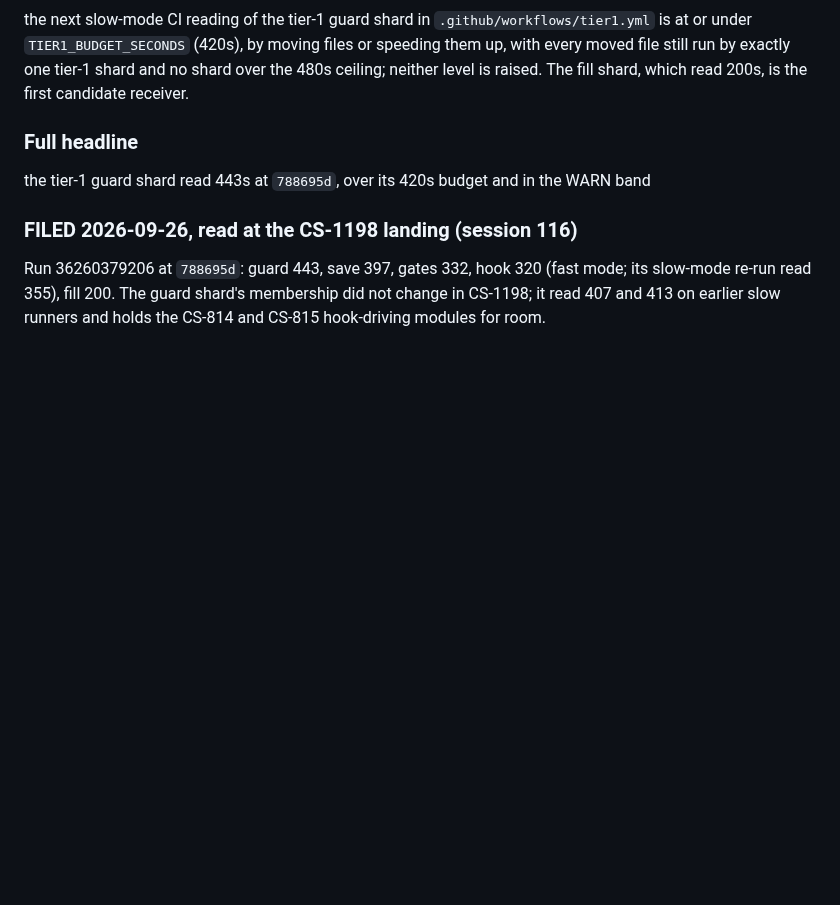
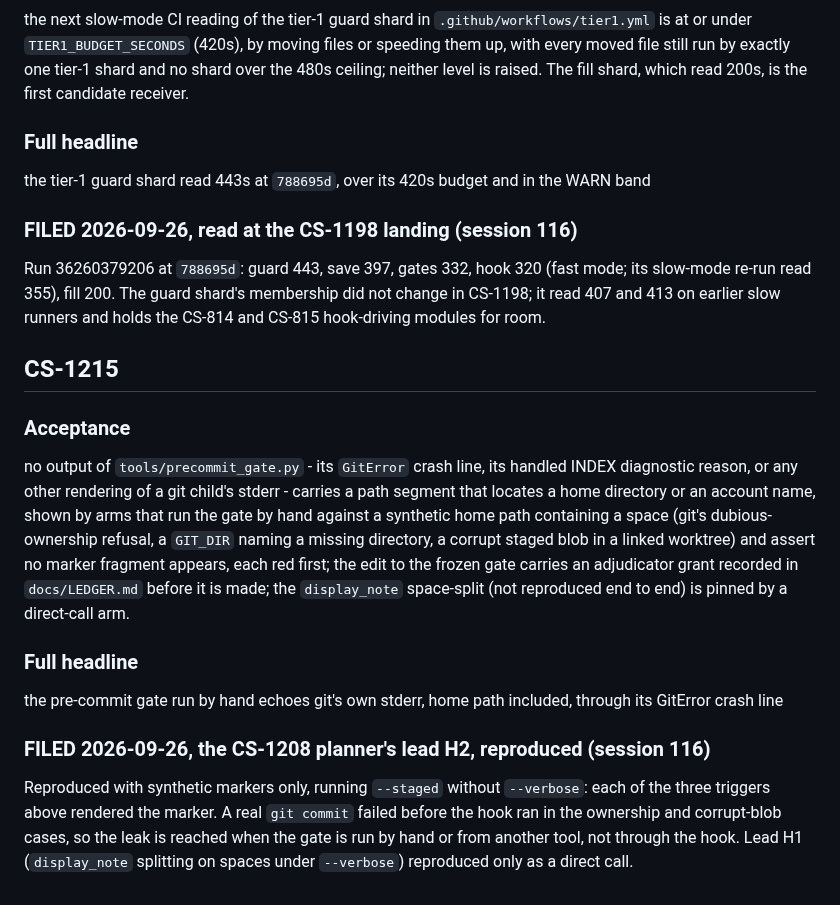
Before and after one commit to Remus3/ClockSpeed, a Markdown page: docs/item_notes/phase7.md, the part around the change. Drawn GitHub-style; blank space fills up the shorter version.

Commit message:
CS-1215 - file the gate's GitError path echo, reproduced by hand

```diff
--- a/docs/item_notes/phase7.md
+++ b/docs/item_notes/phase7.md
@@ -1259,3 +1259,29 @@ Run 36260379206 at `788695d`: guard 443, save 397, gates 332, hook 320 (fast mod
 slow-mode re-run read 355), fill 200. The guard shard's membership did not change in
 CS-1198; it read 407 and 413 on earlier slow runners and holds the CS-814 and CS-815
 hook-driving modules for room.
+
+## CS-1215
+
+### Acceptance
+
+no output of `tools/precommit_gate.py` - its `GitError` crash line, its handled INDEX
+diagnostic reason, or any other rendering of a git child's stderr - carries a path
+segment that locates a home directory or an account name, shown by arms that run the
+gate by hand against a synthetic home path containing a space (git's dubious-ownership
+refusal, a `GIT_DIR` naming a missing directory, a corrupt staged blob in a linked
+worktree) and assert no marker fragment appears, each red first; the edit to the frozen
+gate carries an adjudicator grant recorded in `docs/LEDGER.md` before it is made; the
+`display_note` space-split (not reproduced end to end) is pinned by a direct-call arm.
+
+### Full headline
+
+the pre-commit gate run by hand echoes git's own stderr, home path included, through
+its GitError crash line
+
+### FILED 2026-09-26, the CS-1208 planner's lead H2, reproduced (session 116)
+
+Reproduced with synthetic markers only, running `--staged` without `--verbose`: each of
+the three triggers above rendered the marker. A real `git commit` failed before the hook
+ran in the ownership and corrupt-blob cases, so the leak is reached when the gate is run
+by hand or from another tool, not through the hook. Lead H1 (`display_note` splitting
+on spaces under `--verbose`) reproduced only as a direct call.
```
Also changed, not shown: ROADMAP.md (+1 -0 lines).
